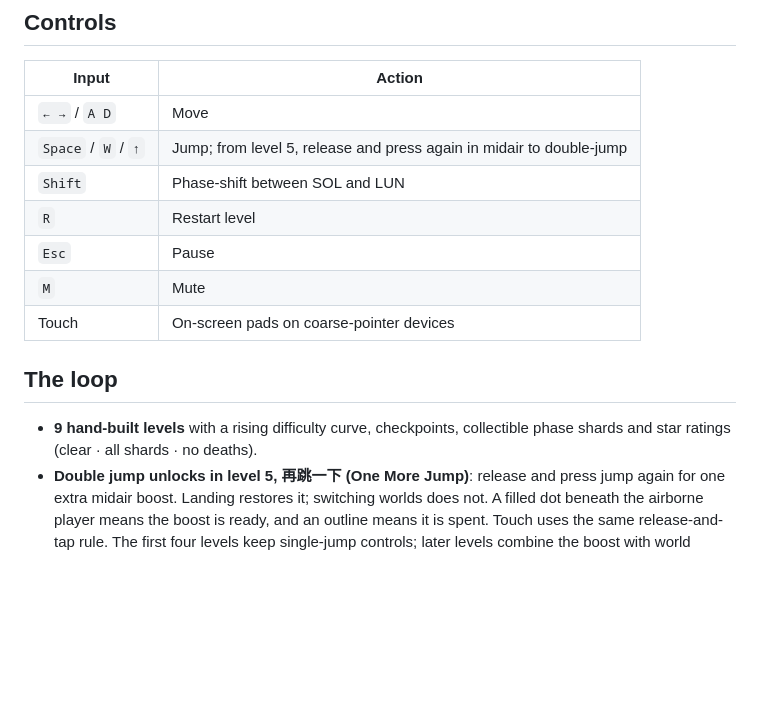
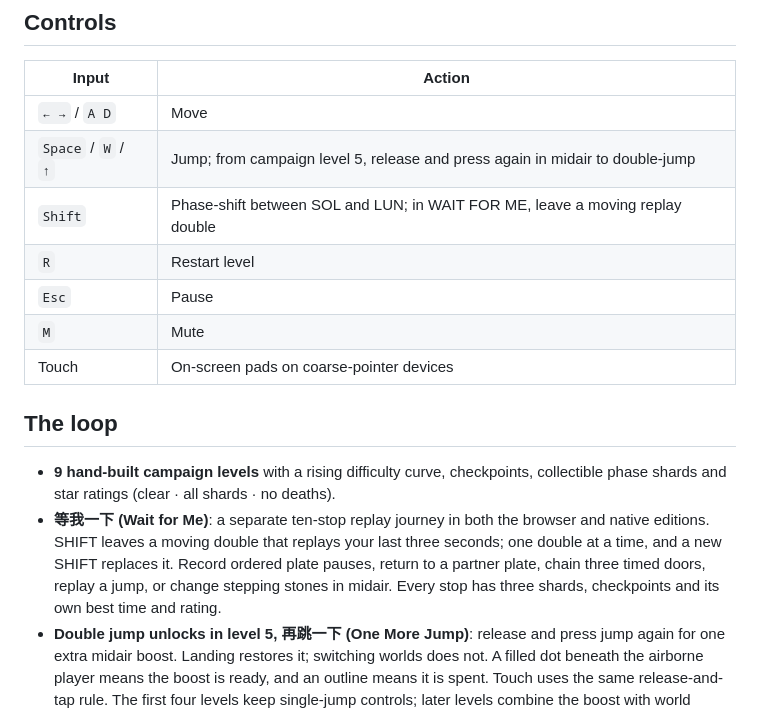
Before and after one commit to Alaneve541/shift-phase-walker, a Markdown page: README.md, the part around one of its changes. Drawn GitHub-style; blank space fills up the shorter version.

```diff
--- a/README.md
+++ b/README.md
@@ -73,8 +76,8 @@ python -m http.server 8000
 | Input | Action |
 | --- | --- |
 | `← →` / `A D` | Move |
-| `Space` / `W` / `↑` | Jump; from level 5, release and press again in midair to double-jump |
-| `Shift` | Phase-shift between SOL and LUN |
+| `Space` / `W` / `↑` | Jump; from campaign level 5, release and press again in midair to double-jump |
+| `Shift` | Phase-shift between SOL and LUN; in WAIT FOR ME, leave a moving replay double |
 | `R` | Restart level |
 | `Esc` | Pause |
 | `M` | Mute |
@@ -82,8 +85,13 @@ python -m http.server 8000
 
 ## The loop
 
-- **9 hand-built levels** with a rising difficulty curve, checkpoints, collectible phase shards and star ratings
+- **9 hand-built campaign levels** with a rising difficulty curve, checkpoints, collectible phase shards and star ratings
   (clear · all shards · no deaths).
+- **等我一下 (Wait for Me)**: a separate ten-stop replay journey in both the browser and native editions.
+  SHIFT leaves a moving double that replays your last three seconds; one double at a time, and a new
+  SHIFT replaces it. Record ordered plate pauses, return to a partner plate, chain three timed doors,
+  replay a jump, or change stepping stones in midair. Every stop has three shards, checkpoints and its
+  own best time and rating.
 - **Double jump unlocks in level 5, 再跳一下 (One More Jump)**: release and press jump again for one
   extra midair boost. Landing restores it; switching worlds does not. A filled dot beneath the airborne
   player means the boost is ready, and an outline means it is spent. Touch uses the same release-and-tap rule.
```
Also changed, not shown: other parts of README.md (+16 -12 lines), echo.png, 5 other files.
